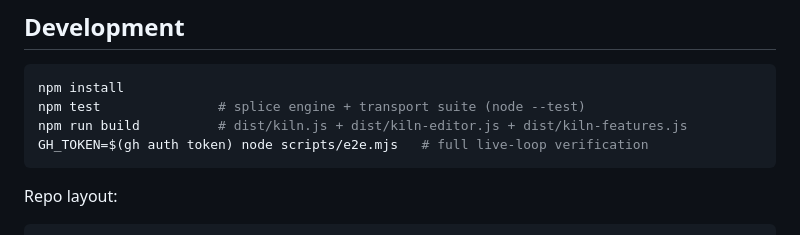
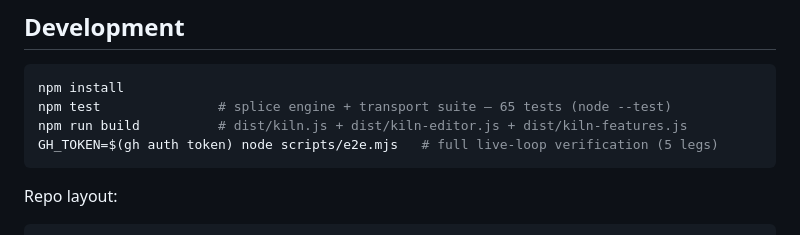
Before and after one commit to kilncms/kiln, a Markdown page: README.md, the part around the change. Drawn GitHub-style.

Commit message:
docs: cite verified test counts (65 unit tests, 5 e2e legs)
Co-Authored-By: Claude Fable 5 <noreply@anthropic.com>
Claude-Session: https://claude.ai/code/session_01PNVzDpUJmq9MdTzS1kQz8P

````diff
--- a/README.md
+++ b/README.md
@@ -269,9 +269,9 @@ cookie, `KILN_WORKER` points the redeem function at your auth worker.
 
 ```bash
 npm install
-npm test               # splice engine + transport suite (node --test)
+npm test               # splice engine + transport suite — 65 tests (node --test)
 npm run build          # dist/kiln.js + dist/kiln-editor.js + dist/kiln-features.js
-GH_TOKEN=$(gh auth token) node scripts/e2e.mjs   # full live-loop verification
+GH_TOKEN=$(gh auth token) node scripts/e2e.mjs   # full live-loop verification (5 legs)
 ```
 
 Repo layout:
````
